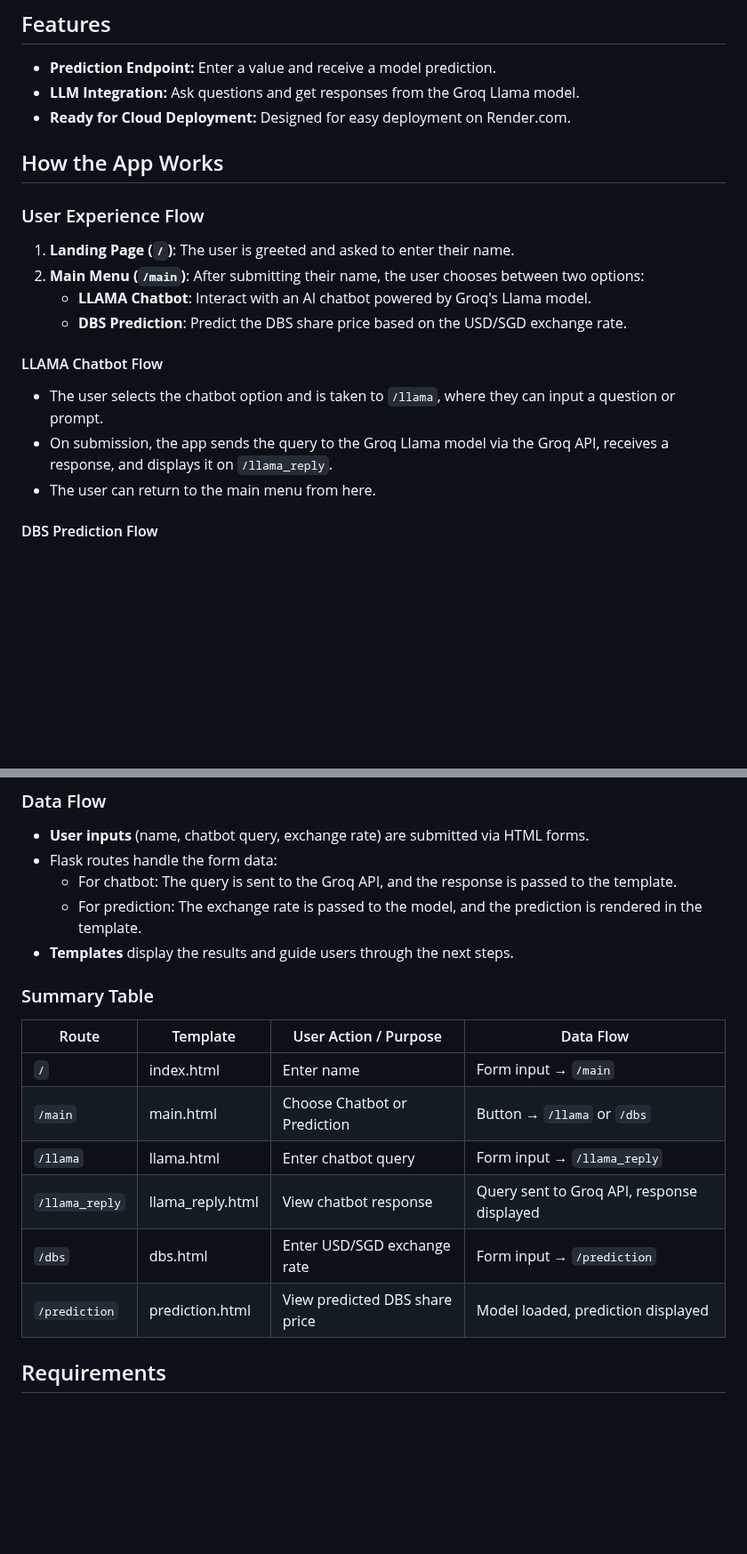
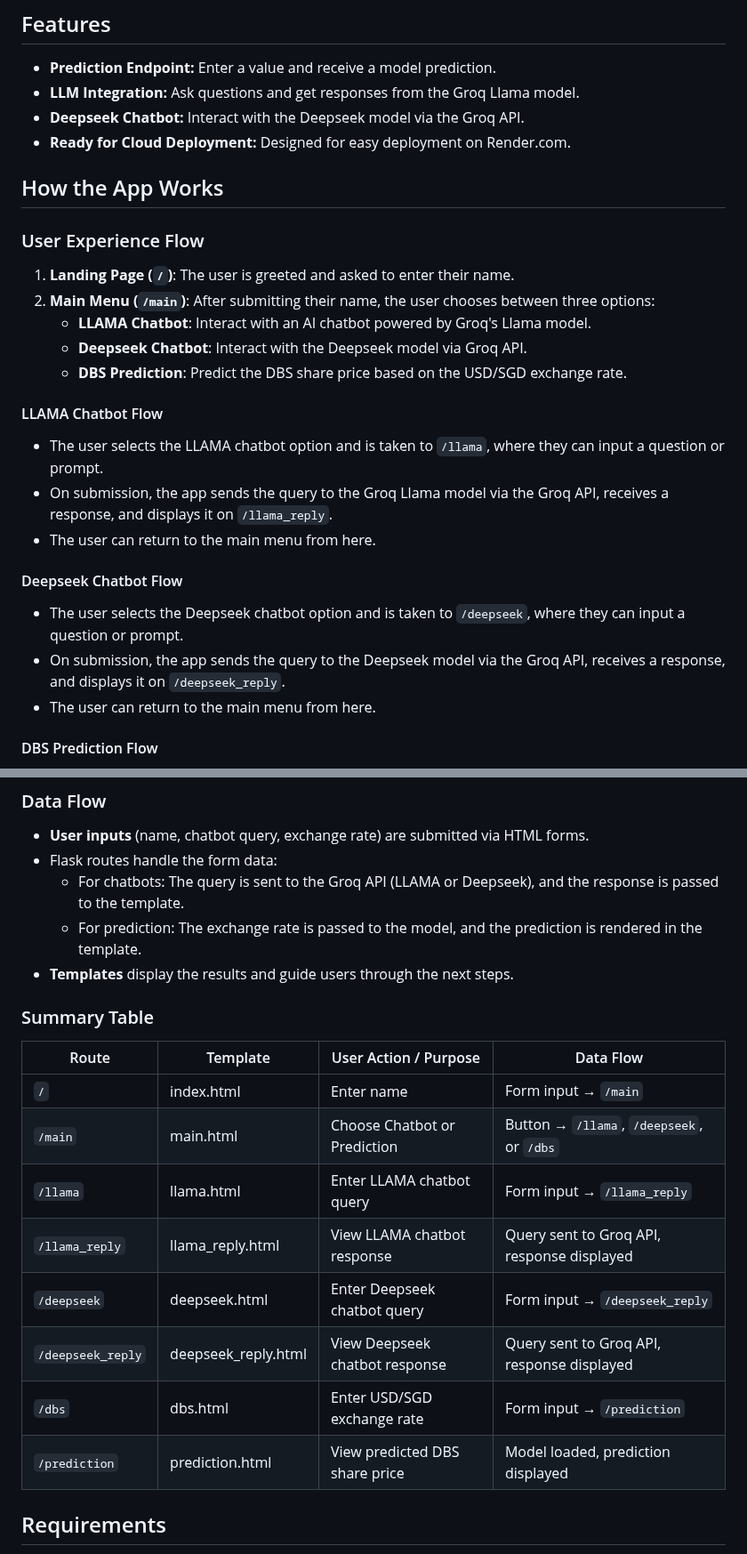
Before and after one commit to stackupdev/dbs_pred, a Markdown page: README.md, 2 parts joined by grey strips. Shown at 89% size. Drawn GitHub-style; blank space fills up the shorter version.

Commit message:
docs: add Deepseek chatbot feature and update routing documentation

```diff
--- a/README.md
+++ b/README.md
@@ -6,6 +6,7 @@ This is a Flask-based web application for making predictions using a trained mod
 
 - **Prediction Endpoint:** Enter a value and receive a model prediction.
 - **LLM Integration:** Ask questions and get responses from the Groq Llama model.
+- **Deepseek Chatbot:** Interact with the Deepseek model via the Groq API.
 - **Ready for Cloud Deployment:** Designed for easy deployment on Render.com.
 
 ## How the App Works
@@ -13,13 +14,19 @@ This is a Flask-based web application for making predictions using a trained mod
 ### User Experience Flow
 
 1. **Landing Page (`/`)**: The user is greeted and asked to enter their name.
-2. **Main Menu (`/main`)**: After submitting their name, the user chooses between two options:
+2. **Main Menu (`/main`)**: After submitting their name, the user chooses between three options:
     - **LLAMA Chatbot**: Interact with an AI chatbot powered by Groq's Llama model.
+    - **Deepseek Chatbot**: Interact with the Deepseek model via Groq API.
     - **DBS Prediction**: Predict the DBS share price based on the USD/SGD exchange rate.
 
 #### LLAMA Chatbot Flow
-- The user selects the chatbot option and is taken to `/llama`, where they can input a question or prompt.
+- The user selects the LLAMA chatbot option and is taken to `/llama`, where they can input a question or prompt.
 - On submission, the app sends the query to the Groq Llama model via the Groq API, receives a response, and displays it on `/llama_reply`.
+- The user can return to the main menu from here.
+
+#### Deepseek Chatbot Flow
+- The user selects the Deepseek chatbot option and is taken to `/deepseek`, where they can input a question or prompt.
+- On submission, the app sends the query to the Deepseek model via the Groq API, receives a response, and displays it on `/deepseek_reply`.
 - The user can return to the main menu from here.
 
 #### DBS Prediction Flow
@@ -30,20 +37,22 @@ This is a Flask-based web application for making predictions using a trained mod
 ### Data Flow
 - **User inputs** (name, chatbot query, exchange rate) are submitted via HTML forms.
 - Flask routes handle the form data:
-    - For chatbot: The query is sent to the Groq API, and the response is passed to the template.
+    - For chatbots: The query is sent to the Groq API (LLAMA or Deepseek), and the response is passed to the template.
     - For prediction: The exchange rate is passed to the model, and the prediction is rendered in the template.
 - **Templates** display the results and guide users through the next steps.
 
 ### Summary Table
 
-| Route            | Template           | User Action / Purpose                        | Data Flow                                   |
-|------------------|--------------------|----------------------------------------------|---------------------------------------------|
-| `/`              | index.html         | Enter name                                   | Form input → `/main`                        |
-| `/main`          | main.html          | Choose Chatbot or Prediction                 | Button → `/llama` or `/dbs`                 |
-| `/llama`         | llama.html         | Enter chatbot query                          | Form input → `/llama_reply`                 |
-| `/llama_reply`   | llama_reply.html   | View chatbot response                        | Query sent to Groq API, response displayed  |
-| `/dbs`           | dbs.html           | Enter USD/SGD exchange rate                  | Form input → `/prediction`                  |
-| `/prediction`    | prediction.html    | View predicted DBS share price               | Model loaded, prediction displayed          |
+| Route            | Template             | User Action / Purpose                        | Data Flow                                   |
+|------------------|----------------------|----------------------------------------------|---------------------------------------------|
+| `/`              | index.html           | Enter name                                   | Form input → `/main`                        |
+| `/main`          | main.html            | Choose Chatbot or Prediction                 | Button → `/llama`, `/deepseek`, or `/dbs`   |
+| `/llama`         | llama.html           | Enter LLAMA chatbot query                    | Form input → `/llama_reply`                 |
+| `/llama_reply`   | llama_reply.html     | View LLAMA chatbot response                  | Query sent to Groq API, response displayed  |
+| `/deepseek`      | deepseek.html        | Enter Deepseek chatbot query                 | Form input → `/deepseek_reply`              |
+| `/deepseek_reply`| deepseek_reply.html  | View Deepseek chatbot response               | Query sent to Groq API, response displayed  |
+| `/dbs`           | dbs.html             | Enter USD/SGD exchange rate                  | Form input → `/prediction`                  |
+| `/prediction`    | prediction.html      | View predicted DBS share price               | Model loaded, prediction displayed          |
 
 ## Requirements
 
```
